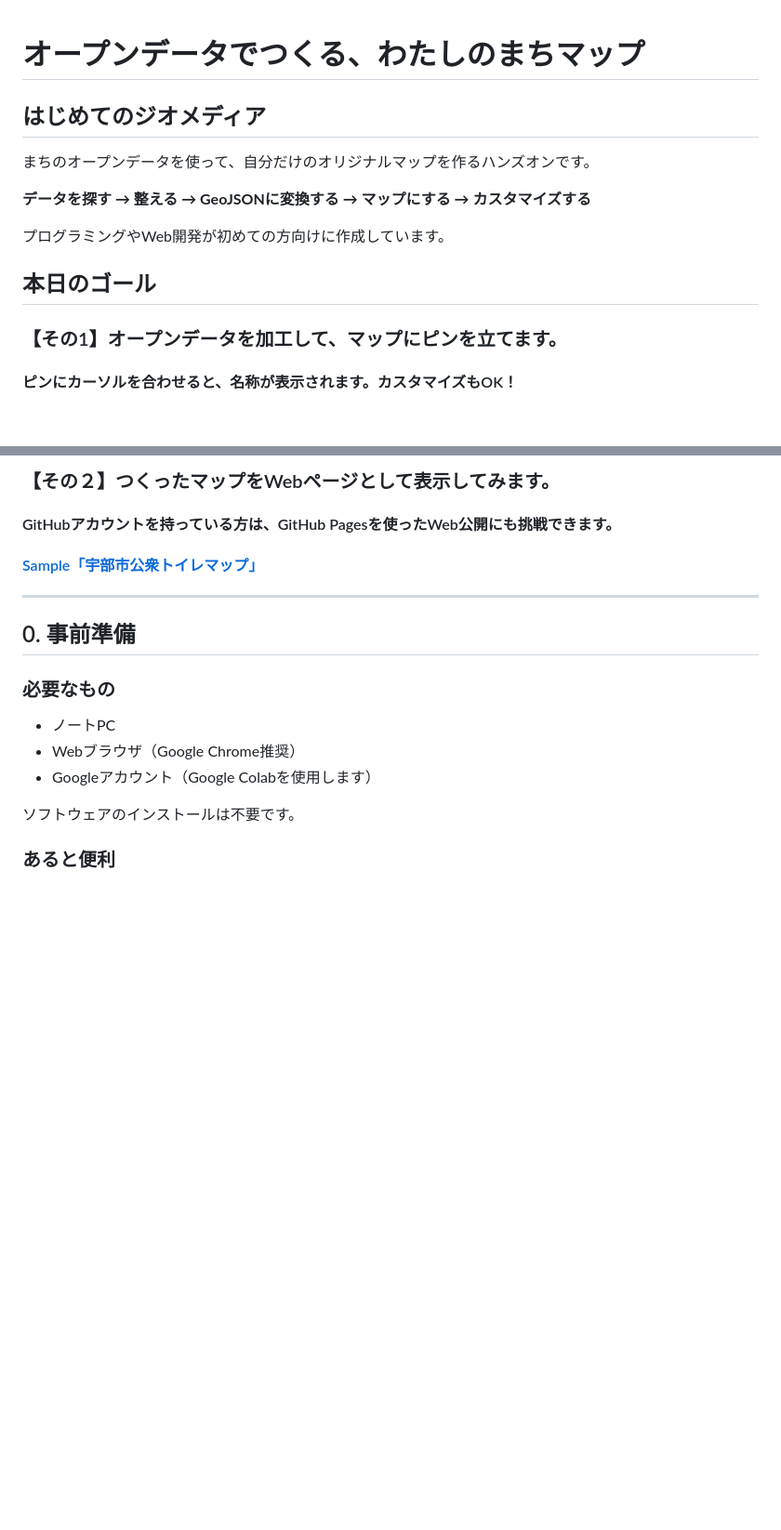
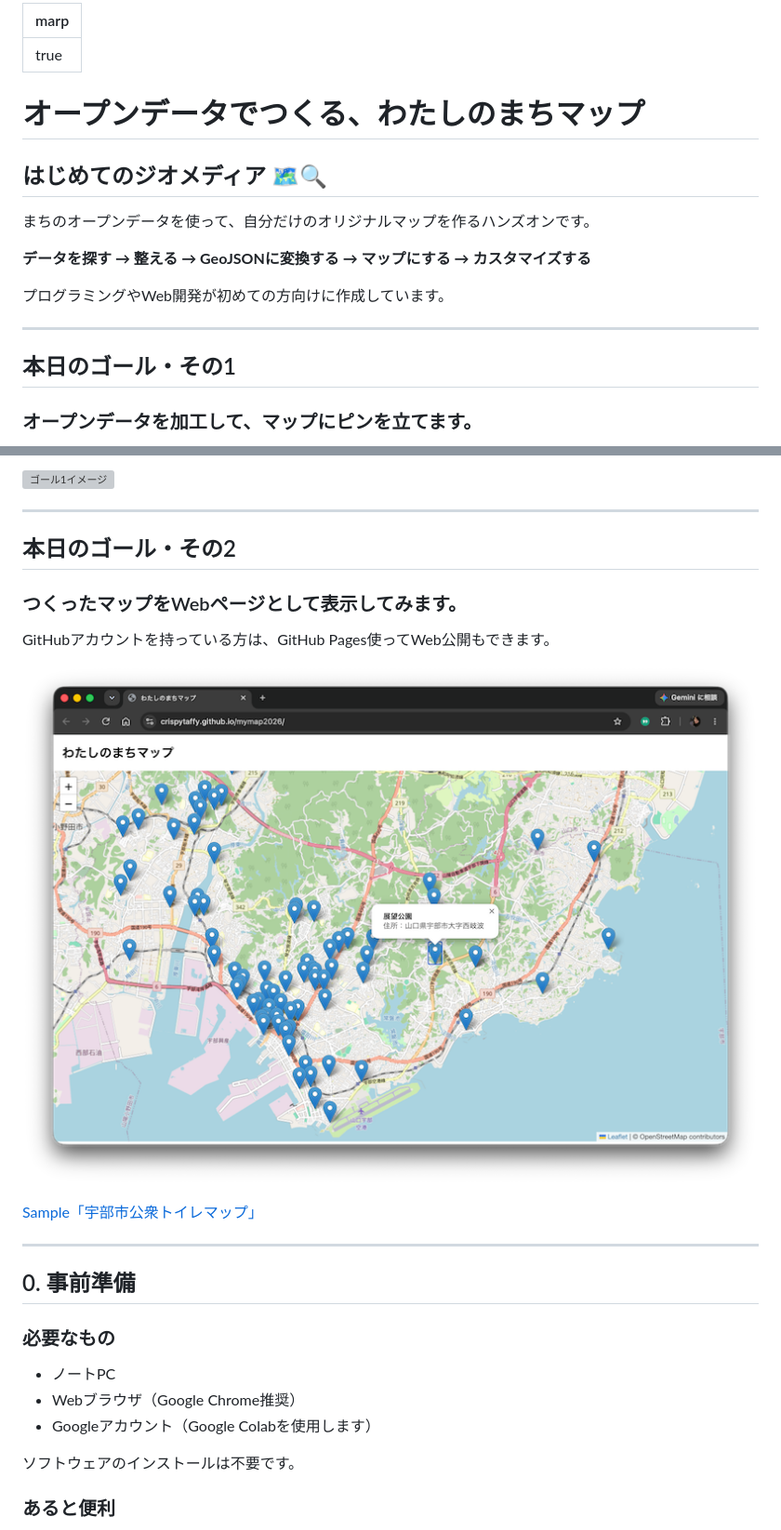
Before and after one commit to crispytaffy/digitech2026, a Markdown page: README.md, 2 parts joined by grey strips. Shown: that part at 93% size. GitHub-like rendering; pictures changed too: img/sample2.png (added); blank space fills up the shorter version; grey boxes are pictures that could not be loaded.

```diff
--- a/README.md
+++ b/README.md
@@ -1,5 +1,9 @@
+---
+marp: true
+---
+
 # オープンデータでつくる、わたしのまちマップ
-## はじめてのジオメディア
+## はじめてのジオメディア 🗺️🔍
 
 まちのオープンデータを使って、自分だけのオリジナルマップを作るハンズオンです。
 
@@ -7,8 +11,8 @@
 
 プログラミングやWeb開発が初めての方向けに作成しています。
 
-## 本日のゴール
+---
 
-### 【その1】オープンデータを加工して、マップにピンを立てます。
-#### ピンにカーソルを合わせると、名称が表示されます。カスタマイズもOK！
+## 本日のゴール・その1
+### オープンデータを加工して、マップにピンを立てます。
 
@@ -16,7 +20,17 @@
 
-### 【その２】つくったマップをWebページとして表示してみます。
-#### GitHubアカウントを持っている方は、GitHub Pagesを使ったWeb公開にも挑戦できます。
-#### [Sample「宇部市公衆トイレマップ」](https://crispytaffy.github.io/mymap2026/)
+![ゴール1イメージ](img/sample.png)
+
+---
+
+## 本日のゴール・その2
+### つくったマップをWebページとして表示してみます。
+
+GitHubアカウントを持っている方は、GitHub Pages使ってWeb公開もできます。
+
+![ゴール2イメージ](img/sample2.png)
+
+[Sample「宇部市公衆トイレマップ」](https://crispytaffy.github.io/mymap2026/)
+
 ---
 
 ## 0. 事前準備
```
Also changed, not shown: other parts of README.md (+57 -35 lines), AI_CUSTOMIZE.md (+2 -2 lines), CUSTOMIZE.md (deleted, +0 -280 lines), 3 other files.
